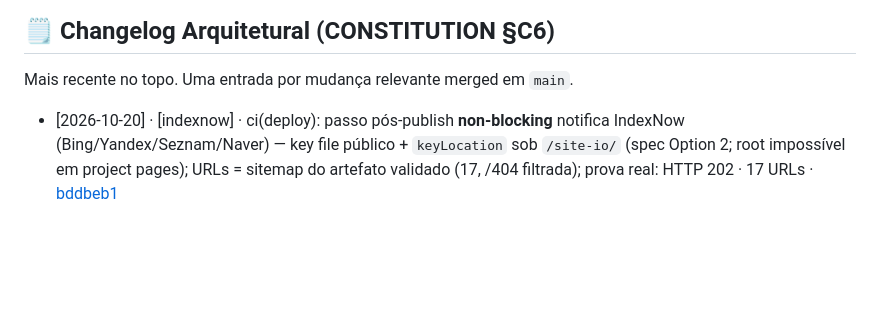
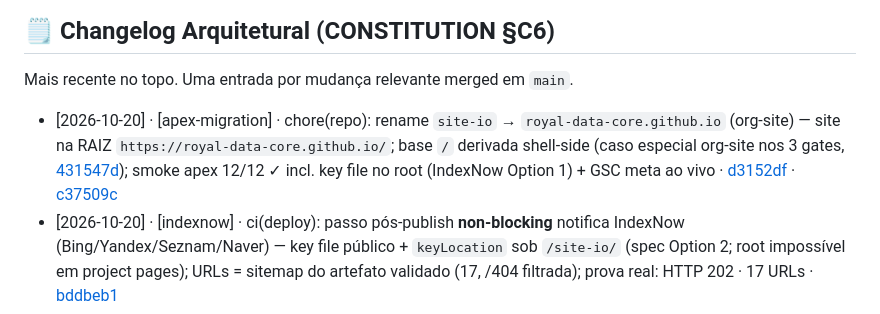
Before and after one commit to Royal-Data-Core/royal-data-core.github.io, a Markdown page: README.md, the part around the change. GitHub-like rendering; blank space fills up the shorter version.

Commit message:
docs(README): journal apex migration + LHCI runtime parity (§C6)

```diff
--- a/README.md
+++ b/README.md
@@ -191,6 +191,7 @@ Métricas DORA (atualização mensal): Deploys — · Lead Time — · CFR —
 
 Mais recente no topo. Uma entrada por mudança relevante merged em `main`.
 
+- [2026-10-20] · [apex-migration] · chore(repo): rename `site-io` → `royal-data-core.github.io` (org-site) — site na RAIZ `https://royal-data-core.github.io/`; base `/` derivada shell-side (caso especial org-site nos 3 gates, [431547d](https://github.com/Royal-Data-Core/royal-data-core.github.io/commit/431547d)); smoke apex 12/12 ✓ incl. key file no root (IndexNow Option 1) + GSC meta ao vivo · [d3152df](https://github.com/Royal-Data-Core/royal-data-core.github.io/commit/d3152df) · [c37509c](https://github.com/Royal-Data-Core/royal-data-core.github.io/commit/c37509c)
 - [2026-10-20] · [indexnow] · ci(deploy): passo pós-publish **non-blocking** notifica IndexNow (Bing/Yandex/Seznam/Naver) — key file público + `keyLocation` sob `/site-io/` (spec Option 2; root impossível em project pages); URLs = sitemap do artefato validado (17, /404 filtrada); prova real: HTTP 202 · 17 URLs · [bddbeb1](https://github.com/Royal-Data-Core/site-io/commit/bddbeb1)
 - [2026-10-20] · [pipeline-status] · ci(badge): README passa a carregar um único badge de pipeline — `deploy.yml?branch=main` (battery+publish+smoke a cada push); badge de `ci.yml` removido (runs diretos = PR/develop; badge herdava falha de PRs fechados do Dependabot e `?event=workflow_call` = "no status": filhos não são runs próprios) · [6afb215](https://github.com/Royal-Data-Core/site-io/commit/6afb215)
 - [2026-10-20] · [ADR-008 D7] · fix(seo): `robots.txt` gerado no build a partir de site/base (endpoint, padrão `rss.xml.ts`) — o estático apontava `Sitemap:` para subdomínio inexistente (`royaldatacore`, sem hífens) e sem prefixo `/site-io/`; crawlers batiam em 404 · [23b9c13](https://github.com/Royal-Data-Core/site-io/commit/23b9c13)
```
